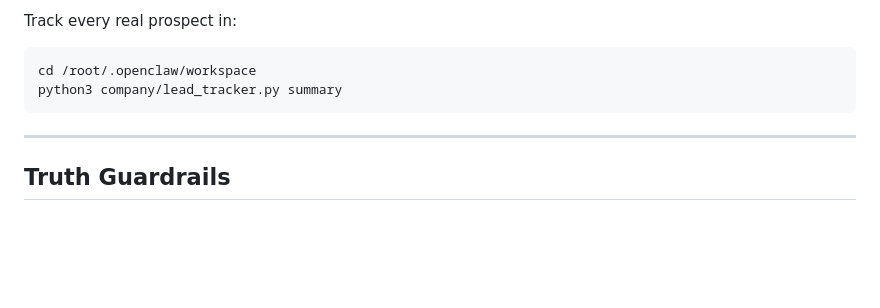
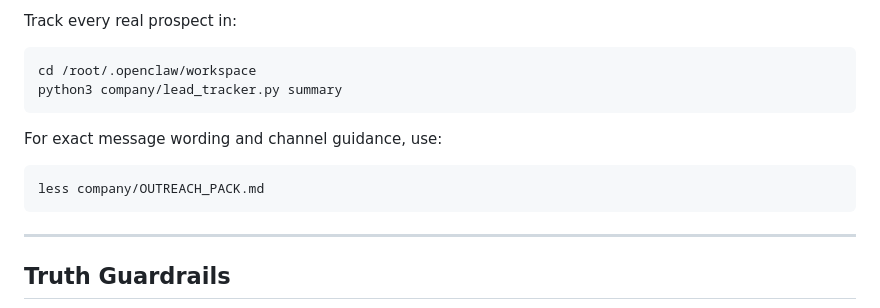
Before and after one commit to mapleleaflatte03/meridian-intelligence, a Markdown page: company/FIRST_CUSTOMER_PLAYBOOK.md, the part around the change. GitHub-like rendering; blank space fills up the shorter version.

Commit message:
Add low-pressure outreach pack

````diff
--- a/company/FIRST_CUSTOMER_PLAYBOOK.md
+++ b/company/FIRST_CUSTOMER_PLAYBOOK.md
@@ -148,6 +148,12 @@ cd /root/.openclaw/workspace
 python3 company/lead_tracker.py summary
 ```
 
+For exact message wording and channel guidance, use:
+
+```bash
+less company/OUTREACH_PACK.md
+```
+
 ---
 
 ## Truth Guardrails
````
Also changed, not shown: company/OUTREACH_PACK.md (added, +270 -0 lines).
